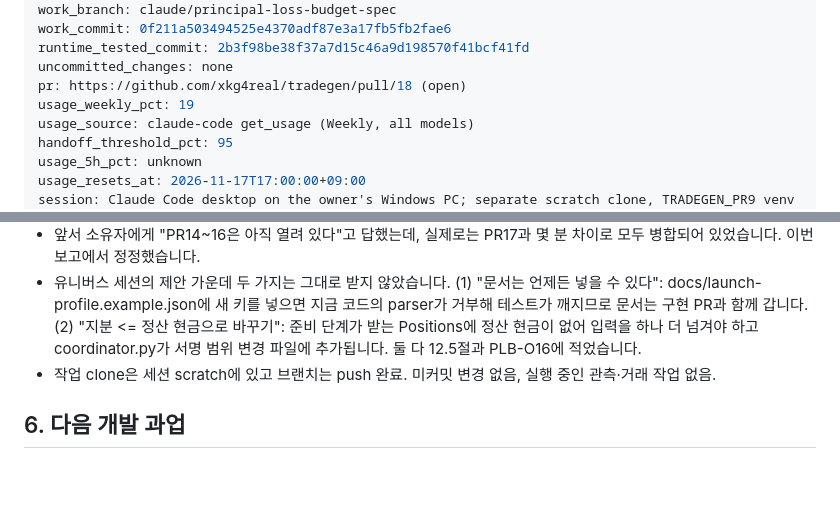
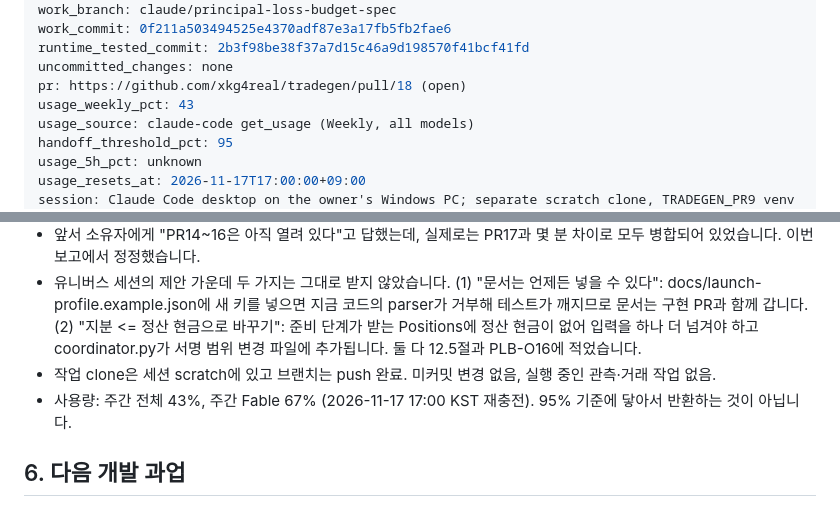
Before and after one commit to xkg4real/tradegen, a Markdown page: CURRENT.md, 2 parts joined by grey strips. GitHub-like rendering; blank space fills up the shorter version.

Commit message:
handoff: returned first-trade-foundation

```diff
--- a/CURRENT.md
+++ b/CURRENT.md
@@ -14,7 +14,7 @@ work_commit: 0f211a503494525e4370adf87e3a17fb5fb2fae6
 runtime_tested_commit: 2b3f98be38f37a7d15c46a9d198570f41bcf41fd
 uncommitted_changes: none
 pr: https://github.com/xkg4real/tradegen/pull/18 (open)
-usage_weekly_pct: 19
+usage_weekly_pct: 43
 usage_source: claude-code get_usage (Weekly, all models)
 handoff_threshold_pct: 95
 usage_5h_pct: unknown
@@ -89,6 +89,7 @@ session: Claude Code desktop on the owner's Windows PC; separate scratch clone,
 - 앞서 소유자에게 "PR14~16은 아직 열려 있다"고 답했는데, 실제로는 PR17과 몇 분 차이로 모두 병합되어 있었습니다. 이번 보고에서 정정했습니다.
 - 유니버스 세션의 제안 가운데 두 가지는 그대로 받지 않았습니다. (1) "문서는 언제든 넣을 수 있다": docs/launch-profile.example.json에 새 키를 넣으면 지금 코드의 parser가 거부해 테스트가 깨지므로 문서는 구현 PR과 함께 갑니다. (2) "지분 <= 정산 현금으로 바꾸기": 준비 단계가 받는 Positions에 정산 현금이 없어 입력을 하나 더 넘겨야 하고 coordinator.py가 서명 범위 변경 파일에 추가됩니다. 둘 다 12.5절과 PLB-O16에 적었습니다.
 - 작업 clone은 세션 scratch에 있고 브랜치는 push 완료. 미커밋 변경 없음, 실행 중인 관측·거래 작업 없음.
+- 사용량: 주간 전체 43%, 주간 Fable 67% (2026-11-17 17:00 KST 재충전). 95% 기준에 닿아서 반환하는 것이 아닙니다.
 
 ## 6. 다음 개발 과업
 
```
Also changed, not shown: other parts of CURRENT.md (+1 -1 lines).
